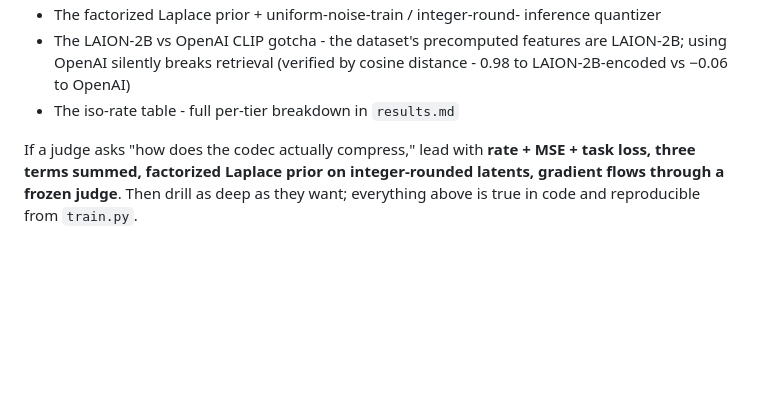
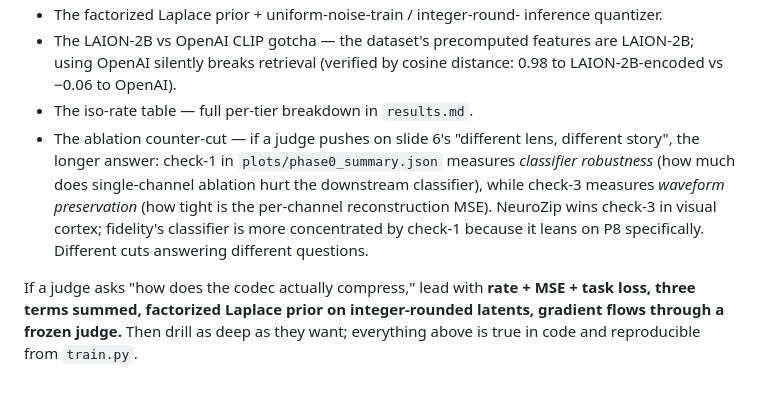
Before and after one commit to xerneas3318/NeuroZip, a Markdown page: pitch.md, the part around one of its changes. Drawn GitHub-style; blank space fills up the shorter version.

```diff
--- a/pitch.md
+++ b/pitch.md
@@ -197,12 +215,22 @@ defense against "you're grading your own homework."
 - The factorized Laplace prior + uniform-noise-train / integer-round-
-  inference quantizer
-- The LAION-2B vs OpenAI CLIP gotcha - the dataset's precomputed features
-  are LAION-2B; using OpenAI silently breaks retrieval (verified by
-  cosine distance - 0.98 to LAION-2B-encoded vs −0.06 to OpenAI)
-- The iso-rate table - full per-tier breakdown in `results.md`
+  inference quantizer.
+- The LAION-2B vs OpenAI CLIP gotcha — the dataset's precomputed
+  features are LAION-2B; using OpenAI silently breaks retrieval
+  (verified by cosine distance: 0.98 to LAION-2B-encoded vs −0.06 to
+  OpenAI).
+- The iso-rate table — full per-tier breakdown in `results.md`.
+- The ablation counter-cut — if a judge pushes on slide 6's
+  "different lens, different story", the longer answer: check-1 in
+  `plots/phase0_summary.json` measures *classifier robustness* (how
+  much does single-channel ablation hurt the downstream classifier),
+  while check-3 measures *waveform preservation* (how tight is the
+  per-channel reconstruction MSE). NeuroZip wins check-3 in visual
+  cortex; fidelity's classifier is more concentrated by check-1
+  because it leans on P8 specifically. Different cuts answering
+  different questions.
 
 If a judge asks "how does the codec actually compress," lead with
 **rate + MSE + task loss, three terms summed, factorized Laplace prior
-on integer-rounded latents, gradient flows through a frozen judge**.
+on integer-rounded latents, gradient flows through a frozen judge.**
 Then drill as deep as they want; everything above is true in code and
 reproducible from `train.py`.
```
Also changed, not shown: other parts of pitch.md (+90 -72 lines).
